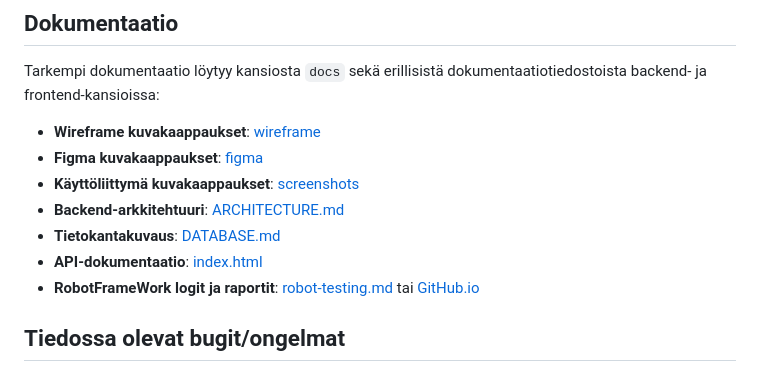
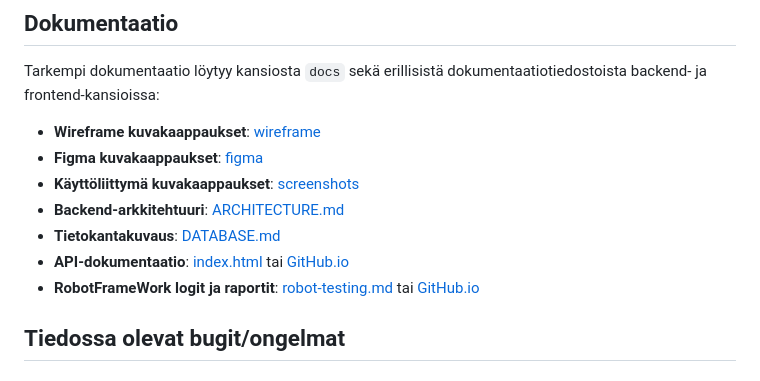
Before and after one commit to kana542/DiaBalance, a Markdown page: README.md, the part around the change. Rendered like a GitHub page.

```diff
--- a/README.md
+++ b/README.md
@@ -125,7 +125,7 @@ Tarkempi dokumentaatio löytyy kansiosta `docs` sekä erillisistä dokumentaatio
 * **Käyttöliittymä kuvakaappaukset**: [screenshots](docs/screenshots)
 * **Backend-arkkitehtuuri**: [ARCHITECTURE.md](backend/docs/ARCHITECTURE.md)
 * **Tietokantakuvaus**: [DATABASE.md](backend/docs/DATABASE.md)
-* **API-dokumentaatio**: [index.html](backend/apidoc/index.html)
+* **API-dokumentaatio**: [index.html](backend/apidoc/index.html) tai [GitHub.io](https://kana542.github.io/DiaBalance/apidoc.html)
 * **RobotFrameWork logit ja raportit**: [robot-testing.md](docs/robot-testing.md) tai [GitHub.io](https://kana542.github.io/DiaBalance/)
 
 ##  Tiedossa olevat bugit/ongelmat
```
